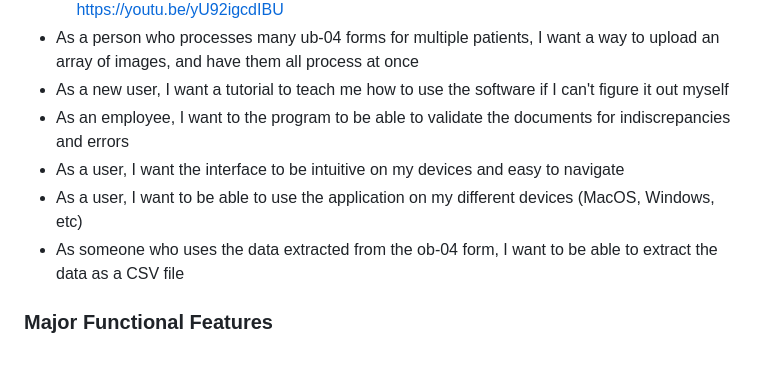
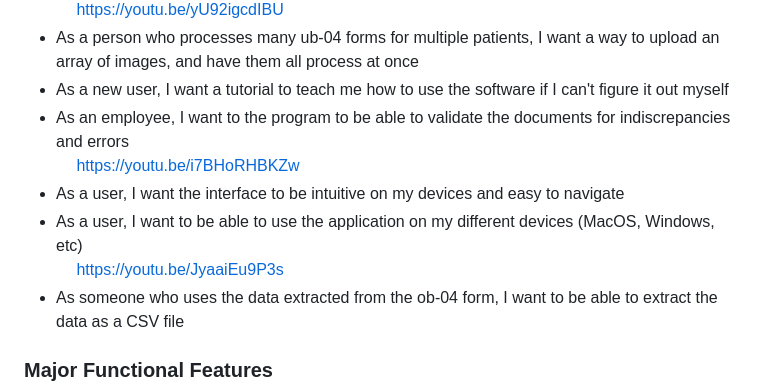
Before and after one commit to CS-179K/Meta-Scan, a Markdown page: README.md, the part around the change. Rendered like a GitHub page; blank space fills up the shorter version.

Commit message:
Ali Videos Added

```diff
--- a/README.md
+++ b/README.md
@@ -61,8 +61,10 @@ python -m pytest
 - As a person who processes many ub-04 forms for multiple patients, I want a way to upload an array of images, and have them all process at once
 - As a new user, I want a tutorial to teach me how to use the software if I can't figure it out myself
 - As an employee, I want to the program to be able to validate the documents for indiscrepancies and errors
+  <br> &emsp; https://youtu.be/i7BHoRHBKZw
 - As a user, I want the interface to be intuitive on my devices and easy to navigate
 - As a user, I want to be able to use the application on my different devices (MacOS, Windows, etc)
+  <br> &emsp; https://youtu.be/JyaaiEu9P3s
 - As someone who uses the data extracted from the ob-04 form, I want to be able to extract the data as a CSV file
 
 ### Major Functional Features
```
